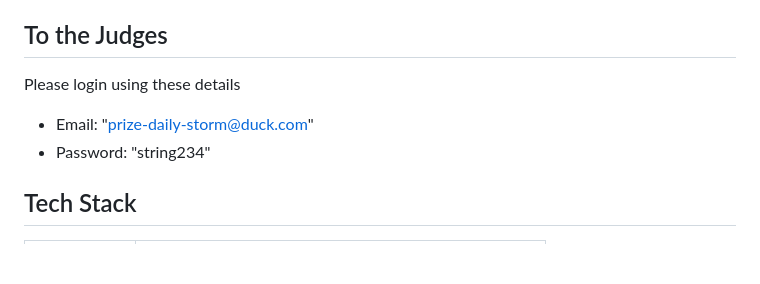
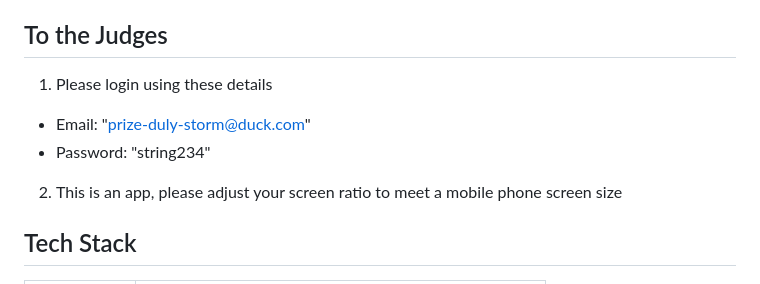
Before and after one commit to plainsight16/Blaze, a Markdown page: README.md, the part around the change. Drawn GitHub-style; blank space fills up the shorter version.

```diff
--- a/README.md
+++ b/README.md
@@ -3,9 +3,12 @@
 A fintech mobile application for collaborative savings groups (Ajo/Esusu). Built for the Enyata x Interswitch Buildathon.
 
 ## To the Judges
-Please login using these details
-- Email: "prize-daily-storm@duck.com"
+
+1. Please login using these details
+- Email: "prize-duly-storm@duck.com"
 - Password: "string234"
+
+2. This is an app, please adjust your screen ratio to meet a mobile phone screen size
 
 ## Tech Stack
 
```
